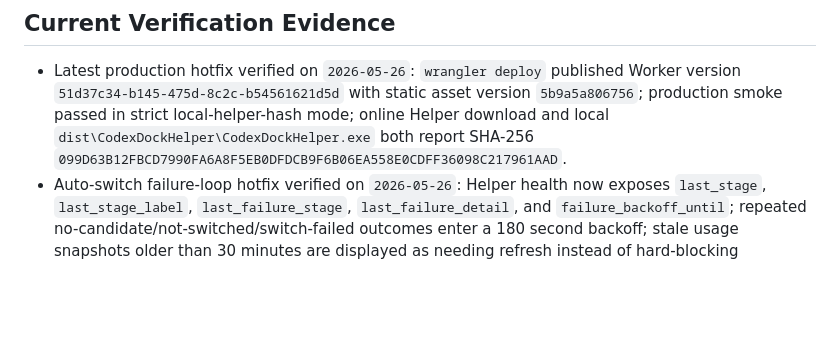
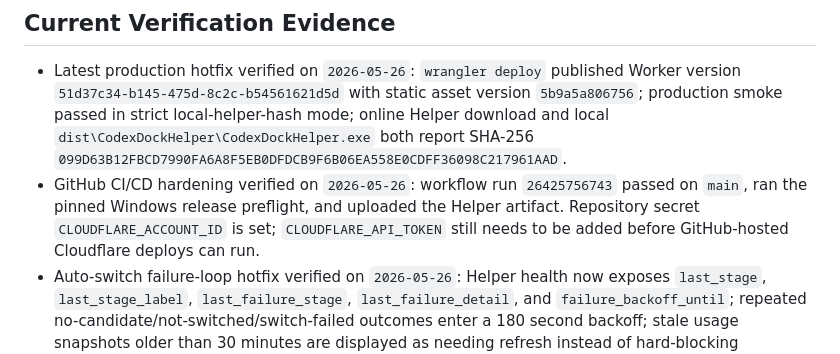
Before and after one commit to atuizz/codex-dock, a Markdown page: docs/release-and-verification.md, the part around the change. GitHub-like rendering; blank space fills up the shorter version.

Commit message:
Record GitHub deployment readiness evidence

```diff
--- a/docs/release-and-verification.md
+++ b/docs/release-and-verification.md
@@ -105,6 +105,7 @@ Then verify register/login, settings persistence, Helper diagnostics, auto-switc
 ## Current Verification Evidence
 
 - Latest production hotfix verified on `2026-05-26`: `wrangler deploy` published Worker version `51d37c34-b145-475d-8c2c-b54561621d5d` with static asset version `5b9a5a806756`; production smoke passed in strict local-helper-hash mode; online Helper download and local `dist\CodexDockHelper\CodexDockHelper.exe` both report SHA-256 `099D63B12FBCD7990FA6A8F5EB0DFDCB9F6B06EA558E0CDFF36098C217961AAD`.
+- GitHub CI/CD hardening verified on `2026-05-26`: workflow run `26425756743` passed on `main`, ran the pinned Windows release preflight, and uploaded the Helper artifact. Repository secret `CLOUDFLARE_ACCOUNT_ID` is set; `CLOUDFLARE_API_TOKEN` still needs to be added before GitHub-hosted Cloudflare deploys can run.
 - Auto-switch failure-loop hotfix verified on `2026-05-26`: Helper health now exposes `last_stage`, `last_stage_label`, `last_failure_stage`, `last_failure_detail`, and `failure_backoff_until`; repeated no-candidate/not-switched/switch-failed outcomes enter a 180 second backoff; stale usage snapshots older than 30 minutes are displayed as needing refresh instead of hard-blocking candidate selection as 0% quota; the browser console remained free of warnings/errors after loading `https://codex.woai.pro`.
 - Product reference board: `artifacts/design/codex-dock-commercial-interface-reference-board-v1.png`.
 - Static Assets build produces `asset-manifest.json`; `scripts/verify-static-asset-versioning.mjs` verifies that every local JS/CSS reference in the built `index.html` uses the generated content version and that the Helper download version, build date, size, and hash match the manifest.
```
